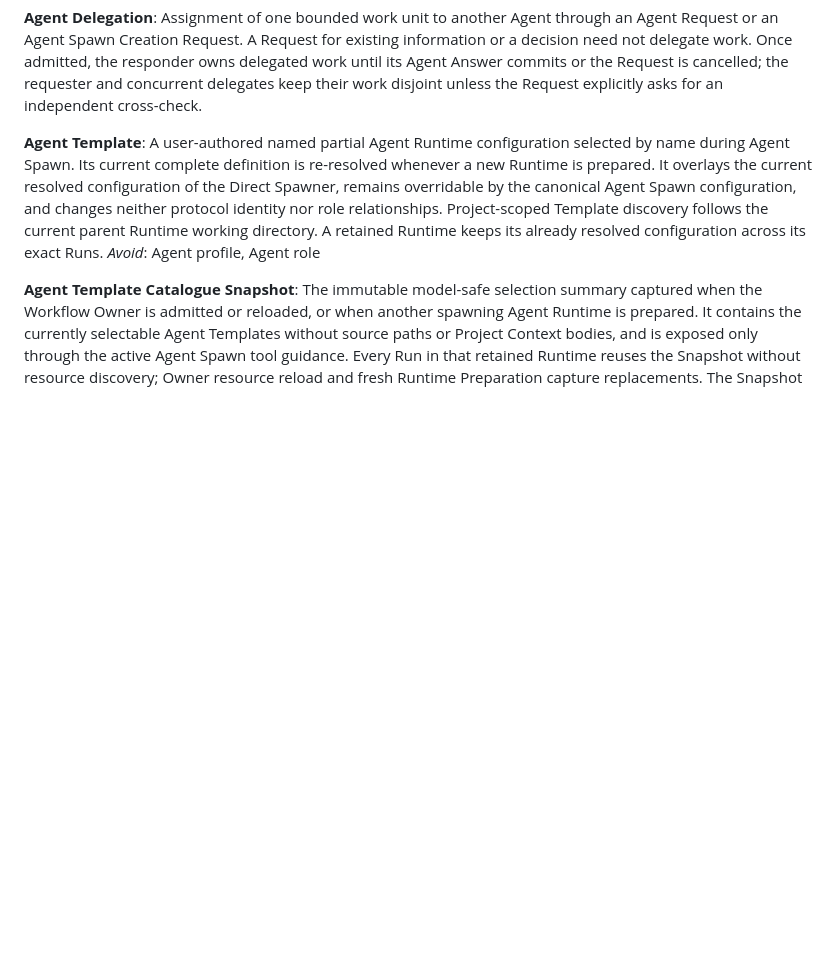
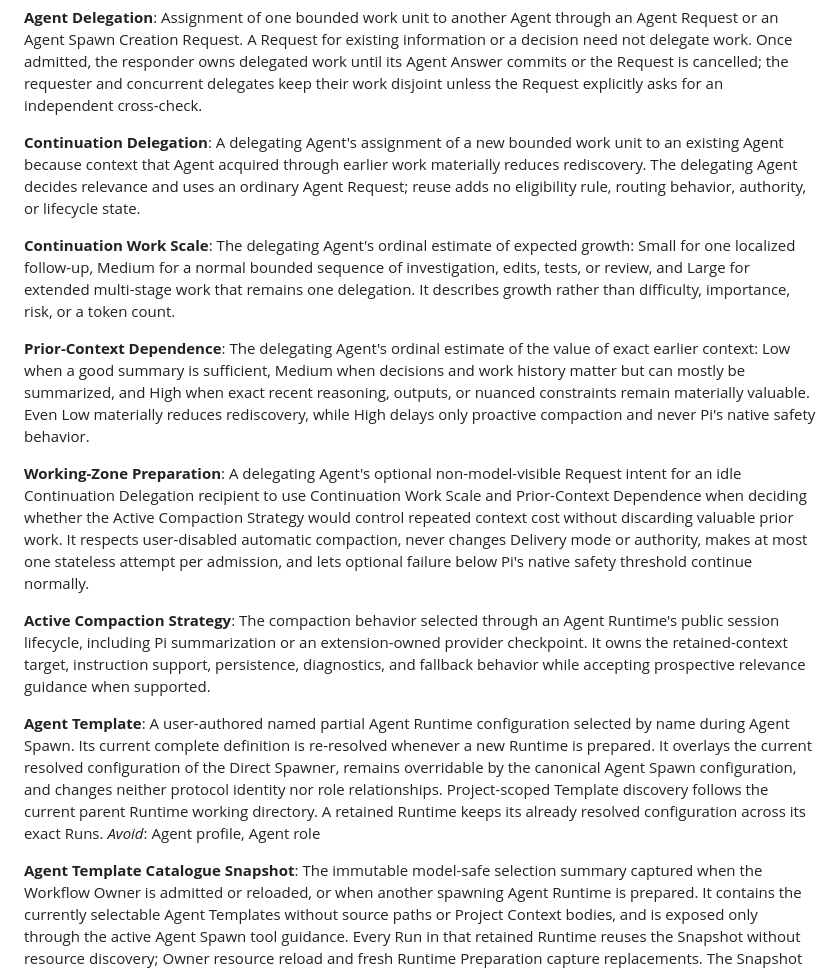
Before and after one commit to ewgdg/pi-agent-coordination, a Markdown page: CONTEXT.md, the part around the change. Drawn GitHub-style; blank space fills up the shorter version.

Commit message:
docs: define continuation working-zone policy

```diff
--- a/CONTEXT.md
+++ b/CONTEXT.md
@@ -61,6 +61,21 @@ The ordinary Agent Request authored by an Agent Spawn invocation as its child's
 
 **Agent Delegation**:
 Assignment of one bounded work unit to another Agent through an Agent Request or an Agent Spawn Creation Request. A Request for existing information or a decision need not delegate work. Once admitted, the responder owns delegated work until its Agent Answer commits or the Request is cancelled; the requester and concurrent delegates keep their work disjoint unless the Request explicitly asks for an independent cross-check.
+
+**Continuation Delegation**:
+A delegating Agent's assignment of a new bounded work unit to an existing Agent because context that Agent acquired through earlier work materially reduces rediscovery. The delegating Agent decides relevance and uses an ordinary Agent Request; reuse adds no eligibility rule, routing behavior, authority, or lifecycle state.
+
+**Continuation Work Scale**:
+The delegating Agent's ordinal estimate of expected growth: Small for one localized follow-up, Medium for a normal bounded sequence of investigation, edits, tests, or review, and Large for extended multi-stage work that remains one delegation. It describes growth rather than difficulty, importance, risk, or a token count.
+
+**Prior-Context Dependence**:
+The delegating Agent's ordinal estimate of the value of exact earlier context: Low when a good summary is sufficient, Medium when decisions and work history matter but can mostly be summarized, and High when exact recent reasoning, outputs, or nuanced constraints remain materially valuable. Even Low materially reduces rediscovery, while High delays only proactive compaction and never Pi's native safety behavior.
+
+**Working-Zone Preparation**:
+A delegating Agent's optional non-model-visible Request intent for an idle Continuation Delegation recipient to use Continuation Work Scale and Prior-Context Dependence when deciding whether the Active Compaction Strategy would control repeated context cost without discarding valuable prior work. It respects user-disabled automatic compaction, never changes Delivery mode or authority, makes at most one stateless attempt per admission, and lets optional failure below Pi's native safety threshold continue normally.
+
+**Active Compaction Strategy**:
+The compaction behavior selected through an Agent Runtime's public session lifecycle, including Pi summarization or an extension-owned provider checkpoint. It owns the retained-context target, instruction support, persistence, diagnostics, and fallback behavior while accepting prospective relevance guidance when supported.
 
 **Agent Template**:
 A user-authored named partial Agent Runtime configuration selected by name during Agent Spawn. Its current complete definition is re-resolved whenever a new Runtime is prepared. It overlays the current resolved configuration of the Direct Spawner, remains overridable by the canonical Agent Spawn configuration, and changes neither protocol identity nor role relationships. Project-scoped Template discovery follows the current parent Runtime working directory. A retained Runtime keeps its already resolved configuration across its exact Runs.
```
Also changed, not shown: docs/adr/0003-continuation-working-zone-preparation.md (added, +7 -0 lines).
